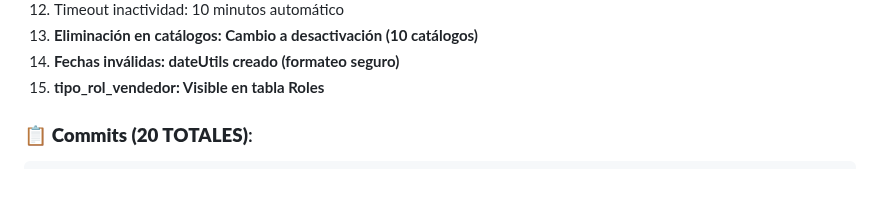
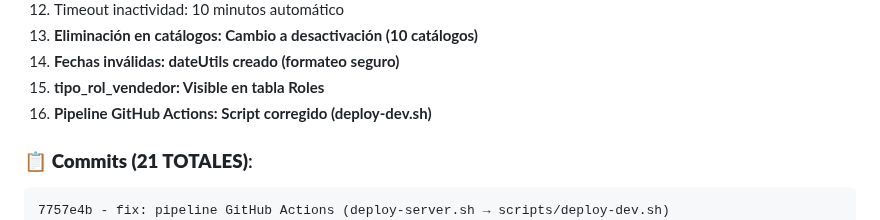
Before and after one commit to Gmarm-org/gmarm, a Markdown page: ADMIN_PENDIENTES.md, the part around the change. Drawn GitHub-style; blank space fills up the shorter version.

Commit message:
docs: actualizar ADMIN_PENDIENTES con fix pipeline
Agregado:
- Problema 16: Pipeline GitHub Actions corregido
- Commit 7757e4b en lista de commits

Total problemas resueltos: 16 (14 criticos + 2 menores)

````diff
--- a/ADMIN_PENDIENTES.md
+++ b/ADMIN_PENDIENTES.md
@@ -943,9 +943,11 @@ bash scripts/diagnostico-dev.sh
 13. **Eliminación en catálogos: Cambio a desactivación (10 catálogos)**
 14. **Fechas inválidas: dateUtils creado (formateo seguro)**
 15. **tipo_rol_vendedor: Visible en tabla Roles**
+16. **Pipeline GitHub Actions: Script corregido (deploy-dev.sh)**
 
-### 📋 **Commits (20 TOTALES)**:
+### 📋 **Commits (21 TOTALES)**:
 ```
+7757e4b - fix: pipeline GitHub Actions (deploy-server.sh → scripts/deploy-dev.sh)
 44ae500 - chore: limpieza fase 2 (JSON + SH: 25 archivos, -2,493 líneas)
 9b98fd6 - docs: actualizar hash commit limpieza
 df14411 - chore: limpieza fase 1 (PS1 + MD: 46 archivos, -8,450 líneas)
````
